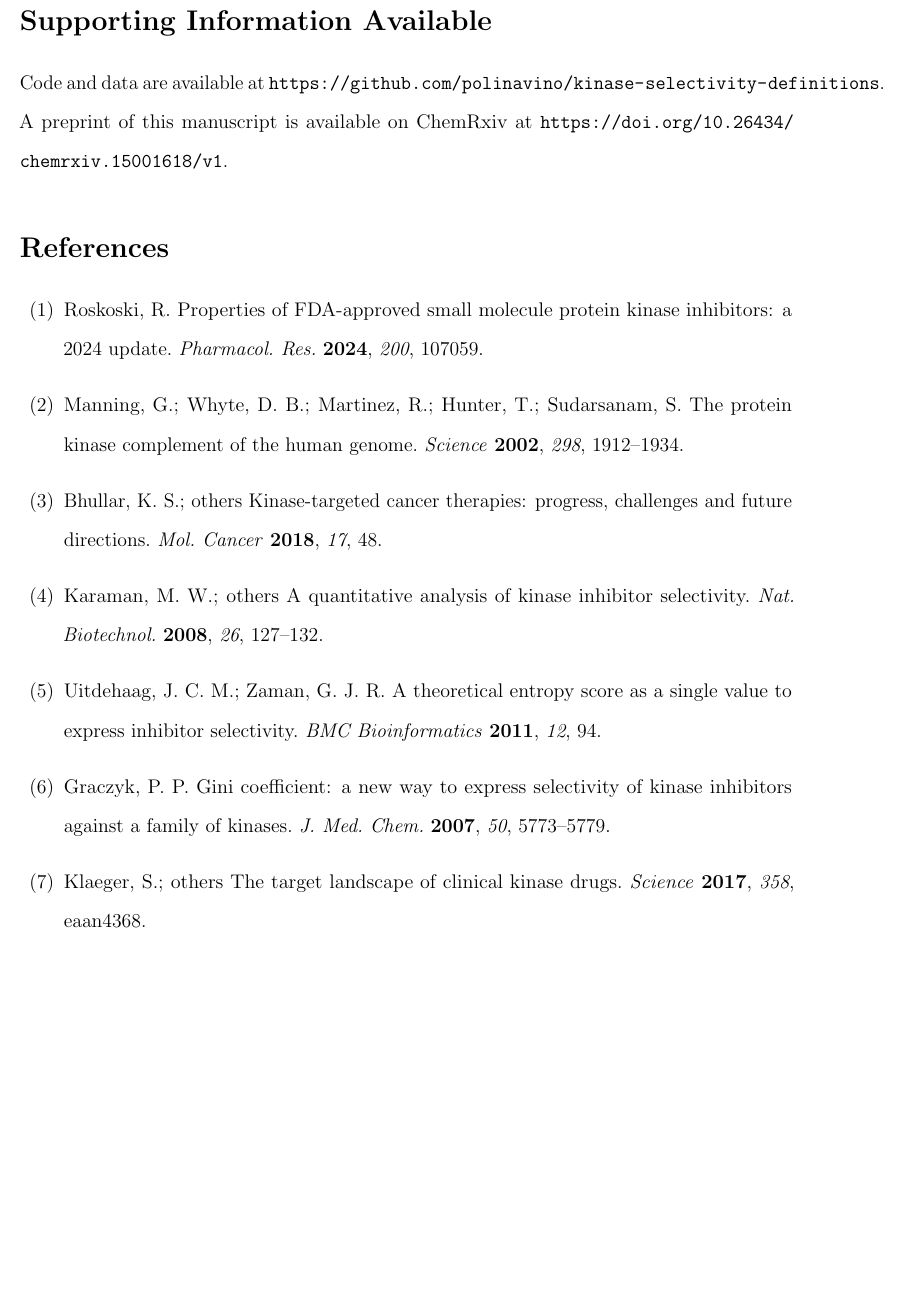
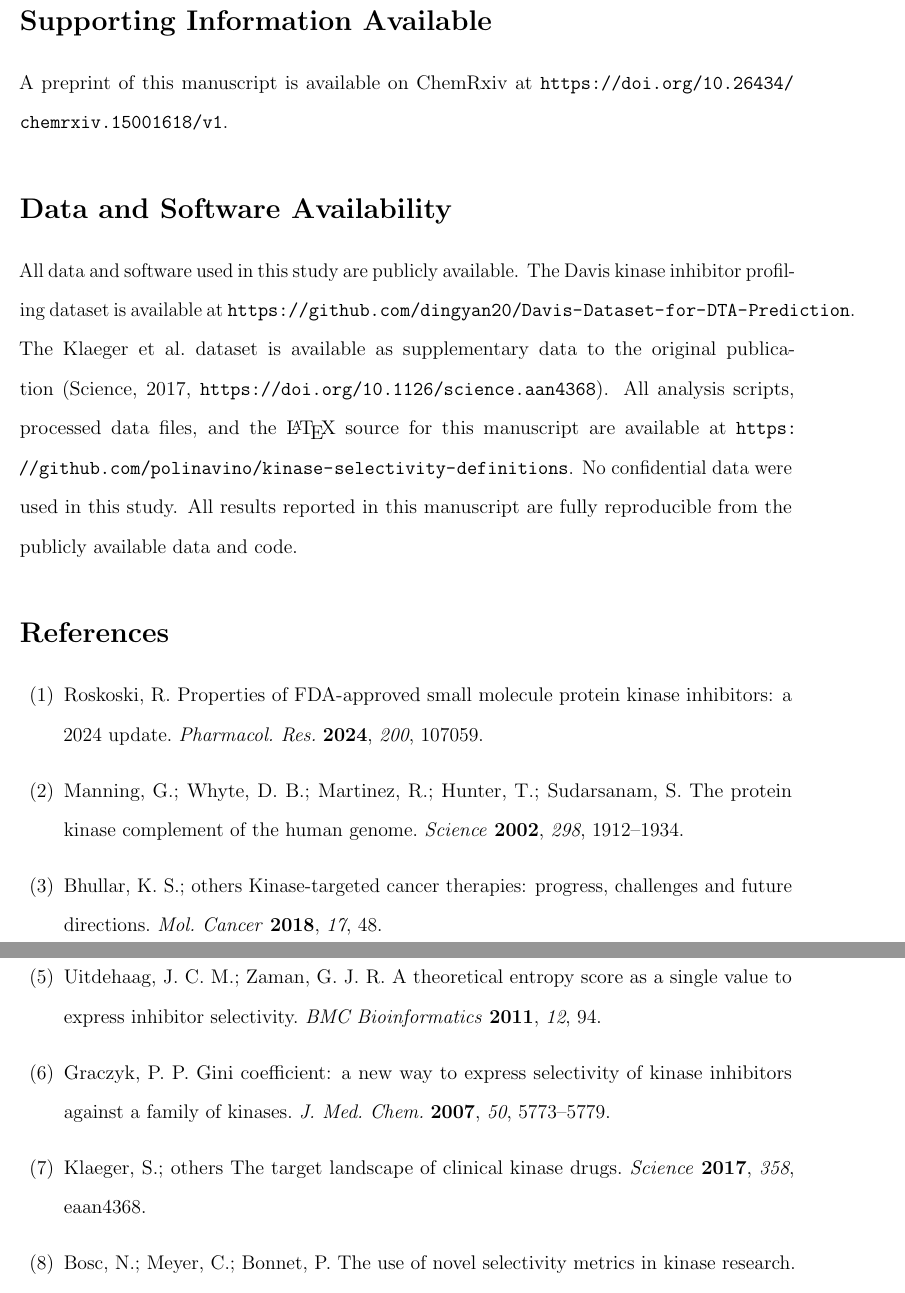
Before and after one commit to polinavino/kinase-selectivity-definitions, a LaTeX paper (paper/main.tex): part of page 24 of 26 before the commit and two parts of pages 24 and 25 of 26 after it, the two joined at a grey line, cut so that both start at the same text, the shorter picture padded with empty space. Compiled offline with pdfLaTeX.

Commit message:
data availability

```diff
--- a/paper/main.tex
+++ b/paper/main.tex
@@ -45,12 +45,23 @@ content in this work.
 \end{acknowledgement}
 
 \begin{suppinfo}
-Code and data are available at
-\url{https://github.com/polinavino/kinase-selectivity-definitions}.
 A preprint of this manuscript is available on ChemRxiv at
 \url{https://doi.org/10.26434/chemrxiv.15001618/v1}.
 \end{suppinfo}
 
+\section*{Data and Software Availability}
+All data and software used in this study are publicly available.
+The Davis kinase inhibitor profiling dataset is available at
+\url{https://github.com/dingyan20/Davis-Dataset-for-DTA-Prediction}.
+The Klaeger et al.\ dataset is available as supplementary data to the
+original publication (Science, 2017, \url{https://doi.org/10.1126/science.aan4368}).
+All analysis scripts, processed data files, and the \LaTeX\ source for
+this manuscript are available at
+\url{https://github.com/polinavino/kinase-selectivity-definitions}.
+No confidential data were used in this study.
+All results reported in this manuscript are fully reproducible from the
+publicly available data and code.
+
 \bibliography{references}
 
 \end{document}
```
Also changed, not shown: paper/main.pdf.
